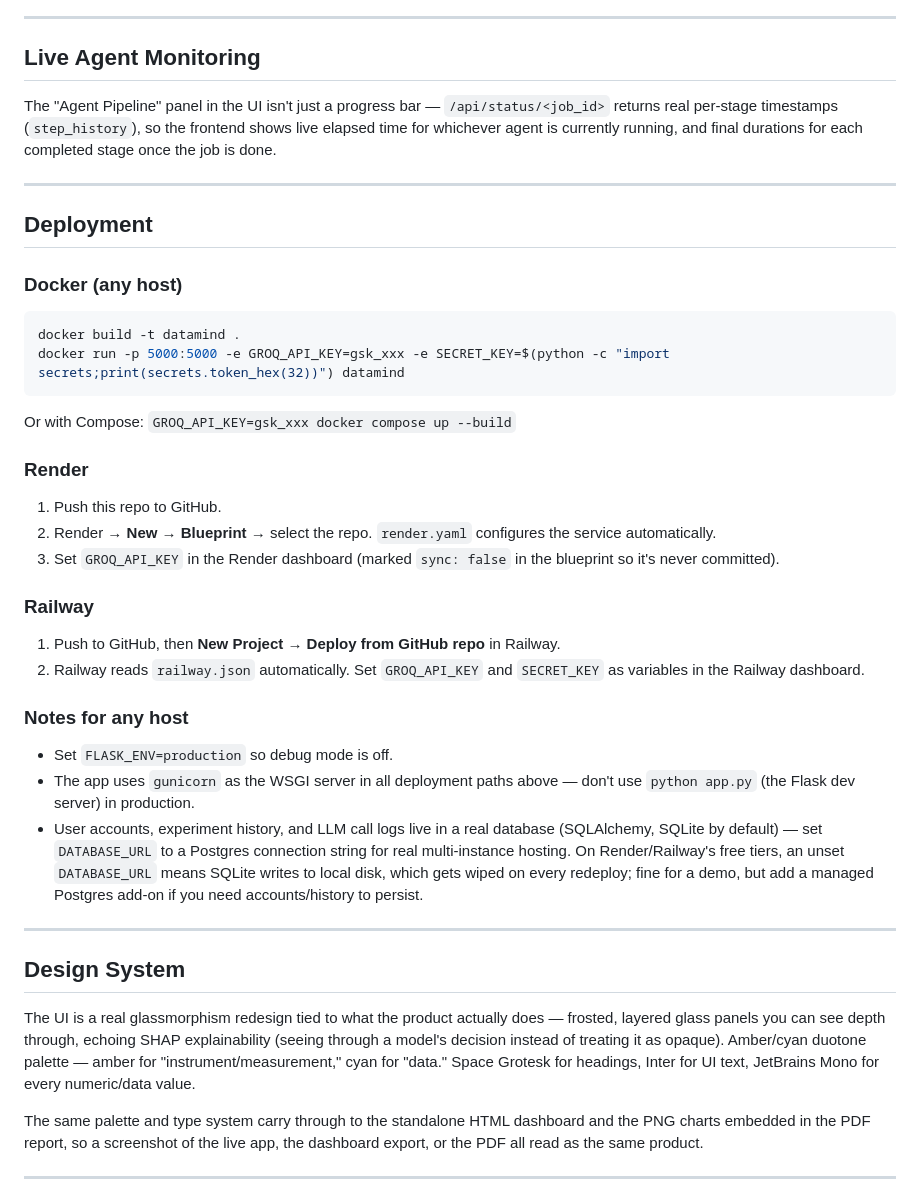
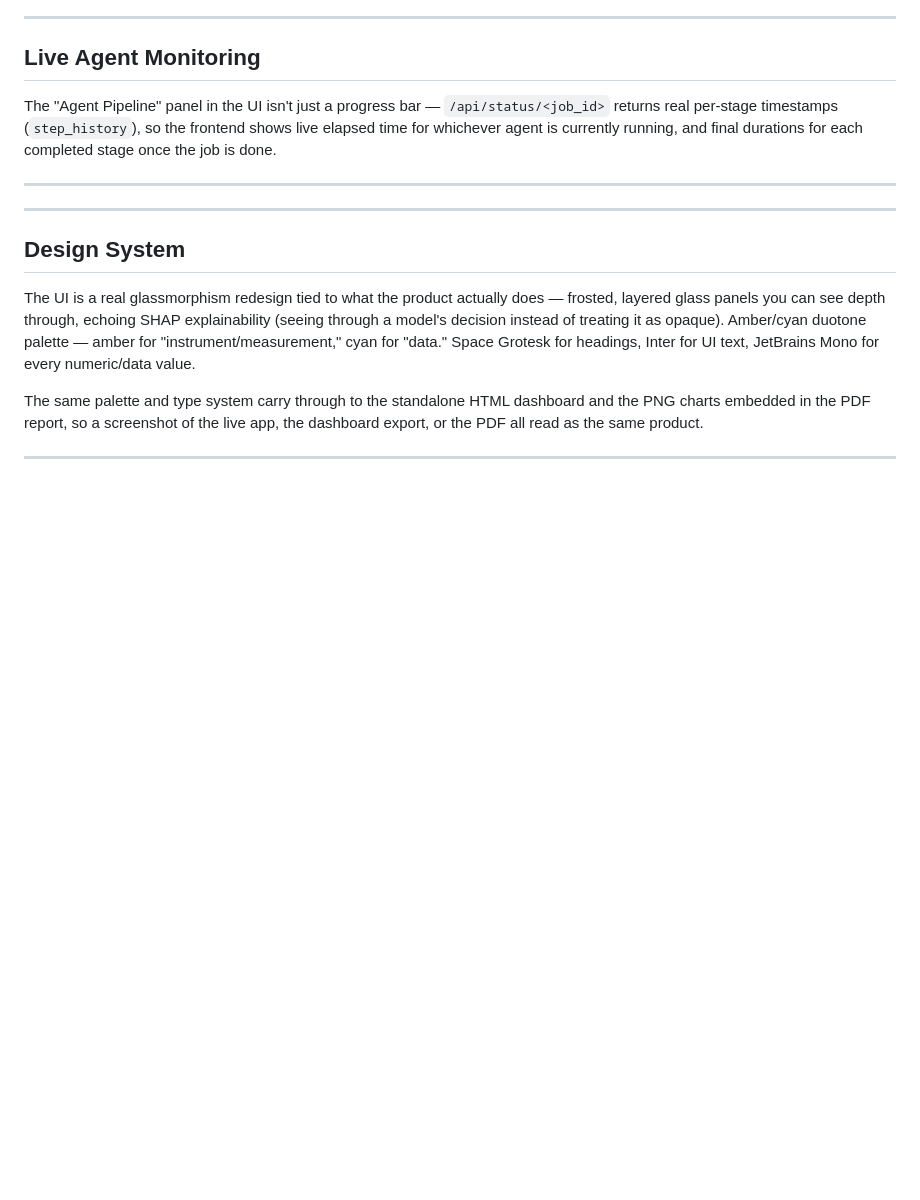
Before and after one commit to shankargadyal/DataMind-AI, a Markdown page: README.md, the part around one of its changes. GitHub-like rendering; blank space fills up the shorter version.

Commit message:
Update README with author info and remove deployment section
Removed deployment instructions for Docker, Render, and Railway. Added personal information and contact details for the author.

````diff
--- a/README.md
+++ b/README.md
@@ -179,28 +179,6 @@ The "Agent Pipeline" panel in the UI isn't just a progress bar — `/api/status/
 
 ---
 
-## Deployment
-
-### Docker (any host)
-```bash
-docker build -t datamind .
-docker run -p 5000:5000 -e GROQ_API_KEY=gsk_xxx -e SECRET_KEY=$(python -c "import secrets;print(secrets.token_hex(32))") datamind
-```
-Or with Compose: `GROQ_API_KEY=gsk_xxx docker compose up --build`
-
-### Render
-1. Push this repo to GitHub.
-2. Render → **New** → **Blueprint** → select the repo. `render.yaml` configures the service automatically.
-3. Set `GROQ_API_KEY` in the Render dashboard (marked `sync: false` in the blueprint so it's never committed).
-
-### Railway
-1. Push to GitHub, then **New Project → Deploy from GitHub repo** in Railway.
-2. Railway reads `railway.json` automatically. Set `GROQ_API_KEY` and `SECRET_KEY` as variables in the Railway dashboard.
-
-### Notes for any host
-- Set `FLASK_ENV=production` so debug mode is off.
-- The app uses `gunicorn` as the WSGI server in all deployment paths above — don't use `python app.py` (the Flask dev server) in production.
-- User accounts, experiment history, and LLM call logs live in a real database (SQLAlchemy, SQLite by default) — set `DATABASE_URL` to a Postgres connection string for real multi-instance hosting. On Render/Railway's free tiers, an unset `DATABASE_URL` means SQLite writes to local disk, which gets wiped on every redeploy; fine for a demo, but add a managed Postgres add-on if you need accounts/history to persist.
 
 ---
 
````
Also changed, not shown: other parts of README.md (+27 -0 lines).
